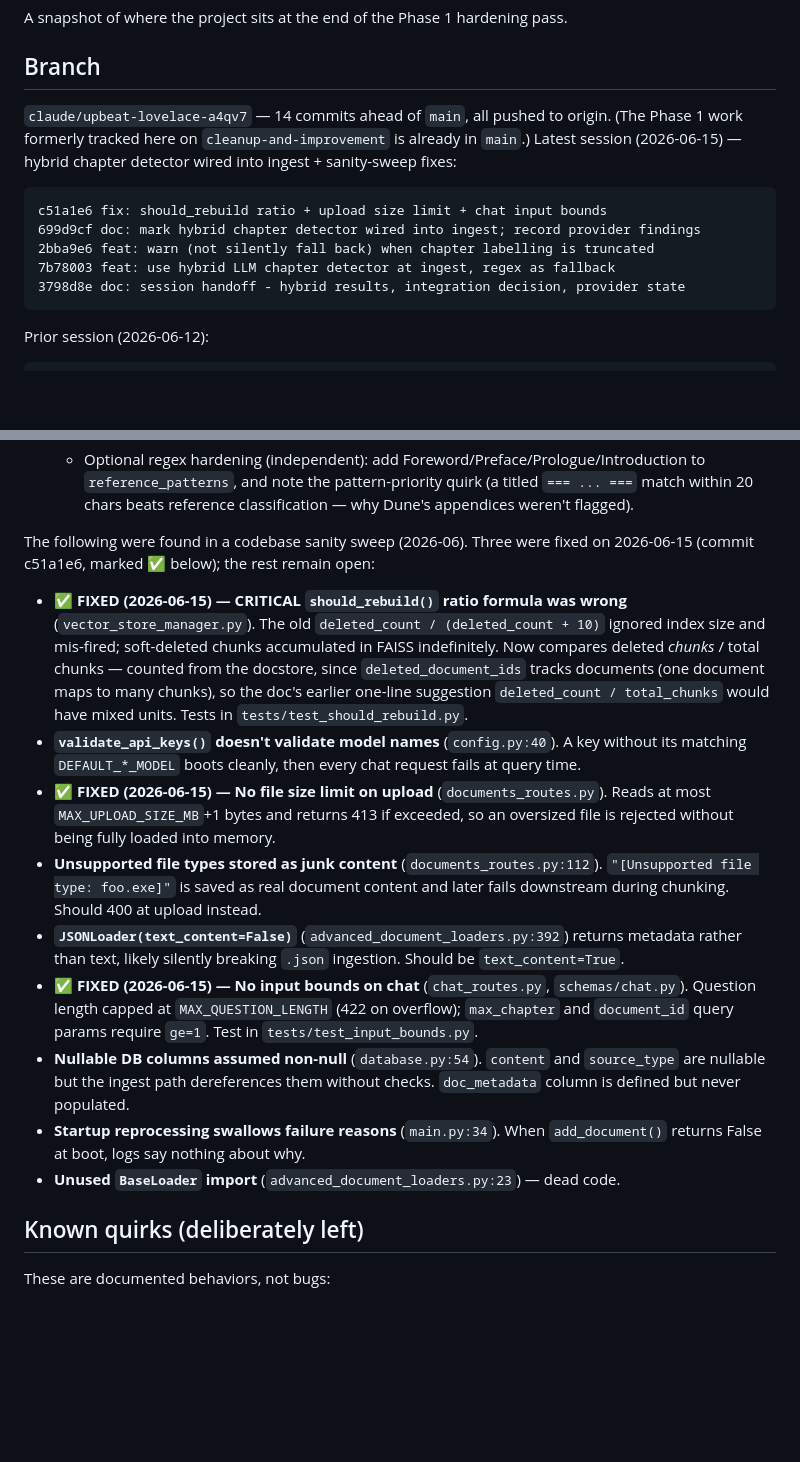
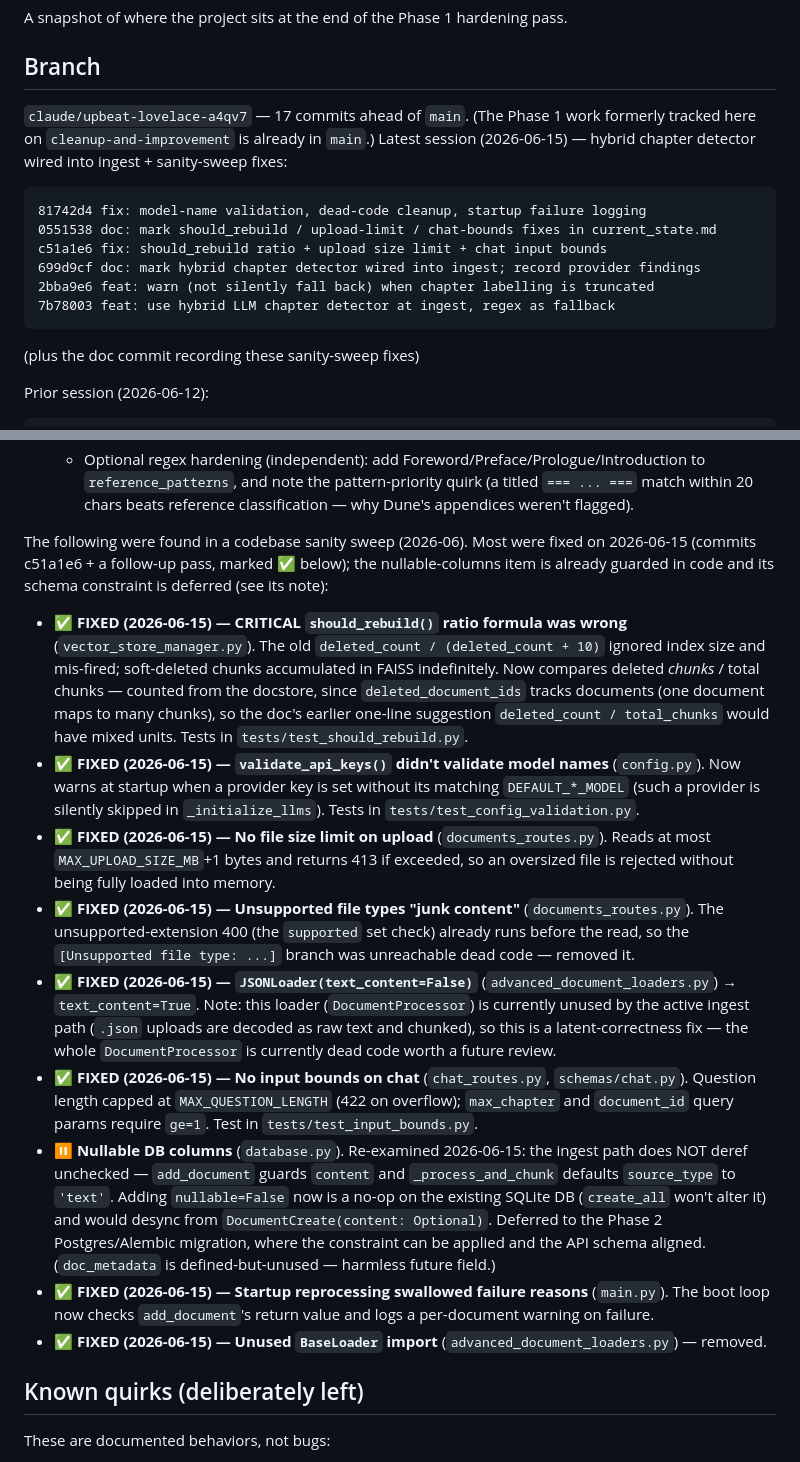
Before and after one commit to D-G-B/GenAI-Book-Assistant, a Markdown page: current_state.md, 2 parts joined by grey strips. GitHub-like rendering; blank space fills up the shorter version.

Commit message:
doc: record remaining sanity-sweep fixes in current_state.md
Reflect commit 81742d4: validate_api_keys model-name warning, unreachable
unsupported-filetype branch removed, JSONLoader text_content, BaseLoader import
removed, and startup failure logging are marked fixed. The nullable-columns item
is reframed as already-guarded-in-code with the NOT NULL constraint deferred to
the Phase 2 Postgres/Alembic migration. Branch summary updated.

Co-Authored-By: Claude Opus 4.8 <noreply@anthropic.com>

````diff
--- a/current_state.md
+++ b/current_state.md
@@ -4,17 +4,19 @@ A snapshot of where the project sits at the end of the Phase 1 hardening pass.
 
 ## Branch
 
-`claude/upbeat-lovelace-a4qv7` — 14 commits ahead of `main`, all pushed to origin. (The
-Phase 1 work formerly tracked here on `cleanup-and-improvement` is already in `main`.)
+`claude/upbeat-lovelace-a4qv7` — 17 commits ahead of `main`. (The Phase 1 work formerly
+tracked here on `cleanup-and-improvement` is already in `main`.)
 Latest session (2026-06-15) — hybrid chapter detector wired into ingest + sanity-sweep fixes:
 
 ```
+81742d4 fix: model-name validation, dead-code cleanup, startup failure logging
+0551538 doc: mark should_rebuild / upload-limit / chat-bounds fixes in current_state.md
 c51a1e6 fix: should_rebuild ratio + upload size limit + chat input bounds
 699d9cf doc: mark hybrid chapter detector wired into ingest; record provider findings
 2bba9e6 feat: warn (not silently fall back) when chapter labelling is truncated
 7b78003 feat: use hybrid LLM chapter detector at ingest, regex as fallback
-3798d8e doc: session handoff - hybrid results, integration decision, provider state
 ```
+(plus the doc commit recording these sanity-sweep fixes)
 
 Prior session (2026-06-12):
 
@@ -146,8 +148,9 @@ d659dd7 eval: hand-labeled Dune real-book fixture + live regex-vs-LLM results
     `reference_patterns`, and note the pattern-priority quirk (a titled `=== ... ===` match
     within 20 chars beats reference classification — why Dune's appendices weren't flagged).
 
-The following were found in a codebase sanity sweep (2026-06). Three were fixed on 2026-06-15
-(commit c51a1e6, marked ✅ below); the rest remain open:
+The following were found in a codebase sanity sweep (2026-06). Most were fixed on 2026-06-15
+(commits c51a1e6 + a follow-up pass, marked ✅ below); the nullable-columns item is already
+guarded in code and its schema constraint is deferred (see its note):
 
 - ✅ **FIXED (2026-06-15) — CRITICAL `should_rebuild()` ratio formula was wrong**
   (`vector_store_manager.py`). The old `deleted_count / (deleted_count + 10)` ignored index
@@ -156,25 +159,34 @@ The following were found in a codebase sanity sweep (2026-06). Three were fixed
   tracks documents (one document maps to many chunks), so the doc's earlier one-line
   suggestion `deleted_count / total_chunks` would have mixed units. Tests in
   `tests/test_should_rebuild.py`.
-- **`validate_api_keys()` doesn't validate model names** (`config.py:40`). A key without its
-  matching `DEFAULT_*_MODEL` boots cleanly, then every chat request fails at query time.
+- ✅ **FIXED (2026-06-15) — `validate_api_keys()` didn't validate model names** (`config.py`).
+  Now warns at startup when a provider key is set without its matching `DEFAULT_*_MODEL`
+  (such a provider is silently skipped in `_initialize_llms`). Tests in
+  `tests/test_config_validation.py`.
 - ✅ **FIXED (2026-06-15) — No file size limit on upload** (`documents_routes.py`). Reads at
   most `MAX_UPLOAD_SIZE_MB`+1 bytes and returns 413 if exceeded, so an oversized file is
   rejected without being fully loaded into memory.
-- **Unsupported file types stored as junk content** (`documents_routes.py:112`).
-  `"[Unsupported file type: foo.exe]"` is saved as real document content and later fails
-  downstream during chunking. Should 400 at upload instead.
-- **`JSONLoader(text_content=False)`** (`advanced_document_loaders.py:392`) returns metadata
-  rather than text, likely silently breaking `.json` ingestion. Should be `text_content=True`.
+- ✅ **FIXED (2026-06-15) — Unsupported file types "junk content"** (`documents_routes.py`).
+  The unsupported-extension 400 (the `supported` set check) already runs before the read, so
+  the `[Unsupported file type: ...]` branch was unreachable dead code — removed it.
+- ✅ **FIXED (2026-06-15) — `JSONLoader(text_content=False)`** (`advanced_document_loaders.py`)
+  → `text_content=True`. Note: this loader (`DocumentProcessor`) is currently unused by the
+  active ingest path (`.json` uploads are decoded as raw text and chunked), so this is a
+  latent-correctness fix — the whole `DocumentProcessor` is currently dead code worth a
+  future review.
 - ✅ **FIXED (2026-06-15) — No input bounds on chat** (`chat_routes.py`, `schemas/chat.py`).
   Question length capped at `MAX_QUESTION_LENGTH` (422 on overflow); `max_chapter` and
   `document_id` query params require `ge=1`. Test in `tests/test_input_bounds.py`.
-- **Nullable DB columns assumed non-null** (`database.py:54`). `content` and `source_type`
-  are nullable but the ingest path dereferences them without checks. `doc_metadata` column is
-  defined but never populated.
-- **Startup reprocessing swallows failure reasons** (`main.py:34`). When `add_document()`
-  returns False at boot, logs say nothing about why.
-- **Unused `BaseLoader` import** (`advanced_document_loaders.py:23`) — dead code.
+- ⏸️ **Nullable DB columns** (`database.py`). Re-examined 2026-06-15: the ingest path does
+  NOT deref unchecked — `add_document` guards `content` and `_process_and_chunk` defaults
+  `source_type` to `'text'`. Adding `nullable=False` now is a no-op on the existing SQLite DB
+  (`create_all` won't alter it) and would desync from `DocumentCreate(content: Optional)`.
+  Deferred to the Phase 2 Postgres/Alembic migration, where the constraint can be applied and
+  the API schema aligned. (`doc_metadata` is defined-but-unused — harmless future field.)
+- ✅ **FIXED (2026-06-15) — Startup reprocessing swallowed failure reasons** (`main.py`). The
+  boot loop now checks `add_document`'s return value and logs a per-document warning on failure.
+- ✅ **FIXED (2026-06-15) — Unused `BaseLoader` import** (`advanced_document_loaders.py`) —
+  removed.
 
 ## Known quirks (deliberately left)
 
````
